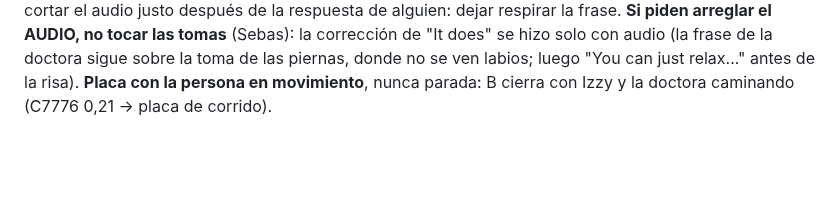
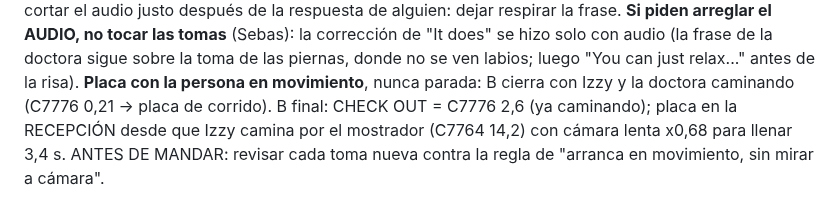
Before and after one commit to marcogaluemorales23-oss/editor-redes, a Markdown page: marcas/spine-labs/estilo.md, the part around the change. Drawn GitHub-style; blank space fills up the shorter version.

Commit message:
spine-labs: What to expect B final (placa en recepción con Izzy caminando)
Co-Authored-By: Claude Opus 5.5 <noreply@anthropic.com>
Claude-Session: https://claude.ai/code/session_015sqXW1fVbc81SNqNhjmNQx

```diff
--- a/marcas/spine-labs/estilo.md
+++ b/marcas/spine-labs/estilo.md
@@ -129,3 +129,4 @@ Orden de re-edición: BOF-1, MOF-3, BOF-2, BOF-3, TOF-4, What to expect A, What
    **Respuestas del paciente** (Sebas, What to expect B): si el paciente habla lejos del micrófono ("It does" de Izzy), va en su propio tramo de voz (se normaliza aparte y queda al nivel de la doctora). Revisar que la frase siguiente no arranque con la cola cortada de otra ("...there"): empezar en la primera palabra limpia.
    What to expect B: el audio de C7782 sigue hasta 10,46 s (Izzy "It does" + doctora "And what happens is you end up just..."), toma de la máquina +1,3 s (misma toma, sincronía 0 ms) y piernas +1,1 s; video 39,5 s. Nunca cortar el audio justo después de la respuesta de alguien: dejar respirar la frase.
    **Si piden arreglar el AUDIO, no tocar las tomas** (Sebas): la corrección de "It does" se hizo solo con audio (la frase de la doctora sigue sobre la toma de las piernas, donde no se ven labios; luego "You can just relax..." antes de la risa). **Placa con la persona en movimiento**, nunca parada: B cierra con Izzy y la doctora caminando (C7776 0,21 → placa de corrido).
+   B final: CHECK OUT = C7776 2,6 (ya caminando); placa en la RECEPCIÓN desde que Izzy camina por el mostrador (C7764 14,2) con cámara lenta x0,68 para llenar 3,4 s. ANTES DE MANDAR: revisar cada toma nueva contra la regla de "arranca en movimiento, sin mirar a cámara".
```
